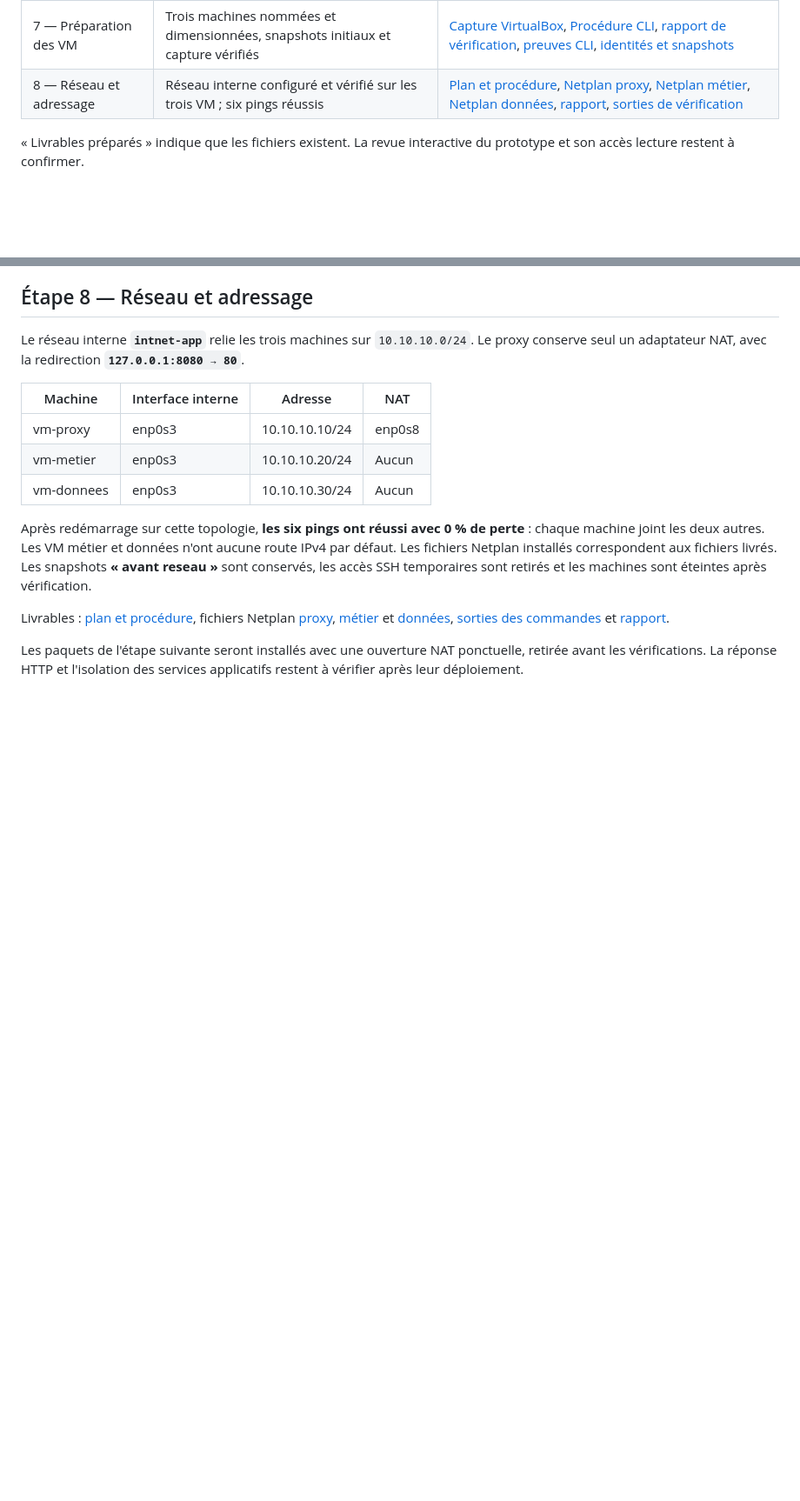
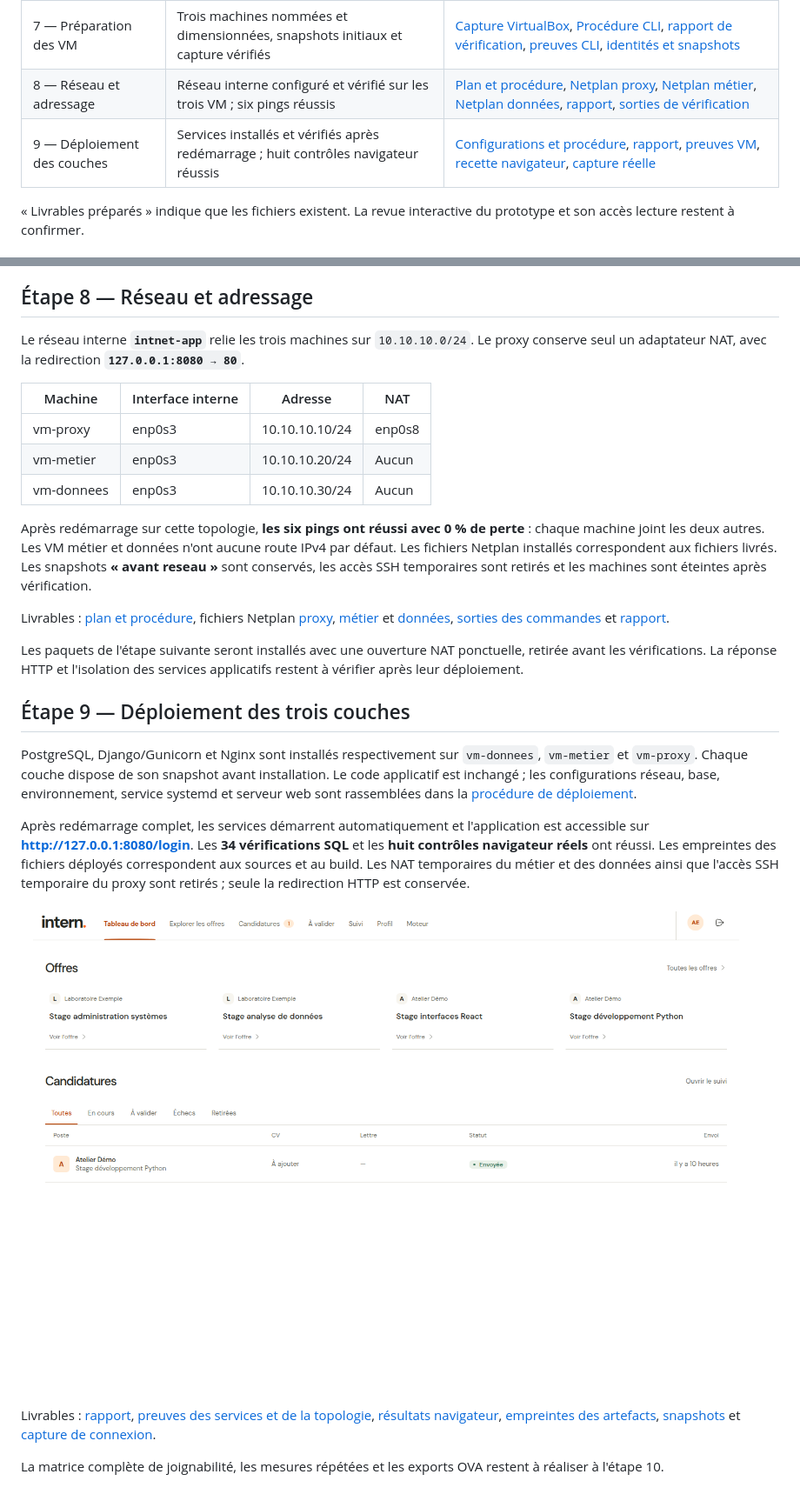
Before and after one commit to Hicha-m/Intern, a Markdown page: LIVRABLES.md, 2 parts joined by grey strips. Shown at 87% size. Rendered like a GitHub page; pictures changed too: deploiement/docs/etape9-tableau-de-bord.png (added); blank space fills up the shorter version.

```diff
--- a/LIVRABLES.md
+++ b/LIVRABLES.md
@@ -16,6 +16,7 @@ nécessaires à sa revue.
 | 6 — Intégration et tests | Recette locale réussie ; vérifications externes restantes | [cahier de tests PDF](tests/cahier_de_tests.pdf), [source du tableau](tests/cahier_de_tests.html), [guide d'installation](README.md#installer-et-démarrer-en-local), [procédure de recette](tests/README.md), [script reproductible](tests/recette_navigateur.mjs) |
 | 7 — Préparation des VM | Trois machines nommées et dimensionnées, snapshots initiaux et capture vérifiés | [Capture VirtualBox](deploiement/docs/virtualbox-machines.png), [Procédure CLI](deploiement/scripts/PROCEDURE.md), [rapport de vérification](deploiement/docs/etape7.md), [preuves CLI](deploiement/docs/preuves-etape7.txt), [identités et snapshots](deploiement/docs/identites-etape7.json) |
 | 8 — Réseau et adressage | Réseau interne configuré et vérifié sur les trois VM ; six pings réussis | [Plan et procédure](deploiement/reseau/README.md), [Netplan proxy](deploiement/reseau/vm-proxy.yaml), [Netplan métier](deploiement/reseau/vm-metier.yaml), [Netplan données](deploiement/reseau/vm-donnees.yaml), [rapport](deploiement/docs/etape8.md), [sorties de vérification](deploiement/docs/preuves-etape8.txt) |
+| 9 — Déploiement des couches | Services installés et vérifiés après redémarrage ; huit contrôles navigateur réussis | [Configurations et procédure](deploiement/DEPLOIEMENT.md), [rapport](deploiement/docs/etape9.md), [preuves VM](deploiement/docs/preuves-etape9.txt), [recette navigateur](deploiement/docs/recette-etape9.txt), [capture réelle](deploiement/docs/etape9-tableau-de-bord.png) |
 
 « Livrables préparés » indique que les fichiers existent. La revue interactive
 du prototype et son accès lecture restent à confirmer.
@@ -276,3 +277,30 @@ et [données](deploiement/reseau/vm-donnees.yaml),
 Les paquets de l'étape suivante seront installés avec une ouverture NAT
 ponctuelle, retirée avant les vérifications. La réponse HTTP et l'isolation des
 services applicatifs restent à vérifier après leur déploiement.
+
+## Étape 9 — Déploiement des trois couches
+
+PostgreSQL, Django/Gunicorn et Nginx sont installés respectivement sur
+`vm-donnees`, `vm-metier` et `vm-proxy`. Chaque couche dispose de son snapshot
+avant installation. Le code applicatif est inchangé ; les configurations réseau,
+base, environnement, service systemd et serveur web sont rassemblées dans
+la [procédure de déploiement](deploiement/DEPLOIEMENT.md).
+
+Après redémarrage complet, les services démarrent automatiquement et
+l'application est accessible sur **http://127.0.0.1:8080/login**.
+Les **34 vérifications SQL** et les **huit contrôles navigateur réels** ont réussi.
+Les empreintes des fichiers déployés correspondent aux sources et au build.
+Les NAT temporaires du métier et des données ainsi que l'accès SSH temporaire
+du proxy sont retirés ; seule la redirection HTTP est conservée.
+
+![Application réelle sur les trois VM](deploiement/docs/etape9-tableau-de-bord.png)
+
+Livrables : [rapport](deploiement/docs/etape9.md),
+[preuves des services et de la topologie](deploiement/docs/preuves-etape9.txt),
+[résultats navigateur](deploiement/docs/recette-etape9.txt),
+[empreintes des artefacts](deploiement/docs/artefacts-etape9.json),
+[snapshots](deploiement/docs/snapshots-etape9.json) et
+[capture de connexion](deploiement/docs/etape9-connexion.png).
+
+La matrice complète de joignabilité, les mesures répétées et les exports OVA
+restent à réaliser à l'étape 10.
```
Also changed, not shown: deploiement/DEPLOIEMENT.md (added, +180 -0 lines), deploiement/docs/etape9.md (added, +80 -0 lines), deploiement/scripts/PROCEDURE.md (+1 -0 lines), deploiement/docs/etape9-connexion.png (added), 6 other files.
